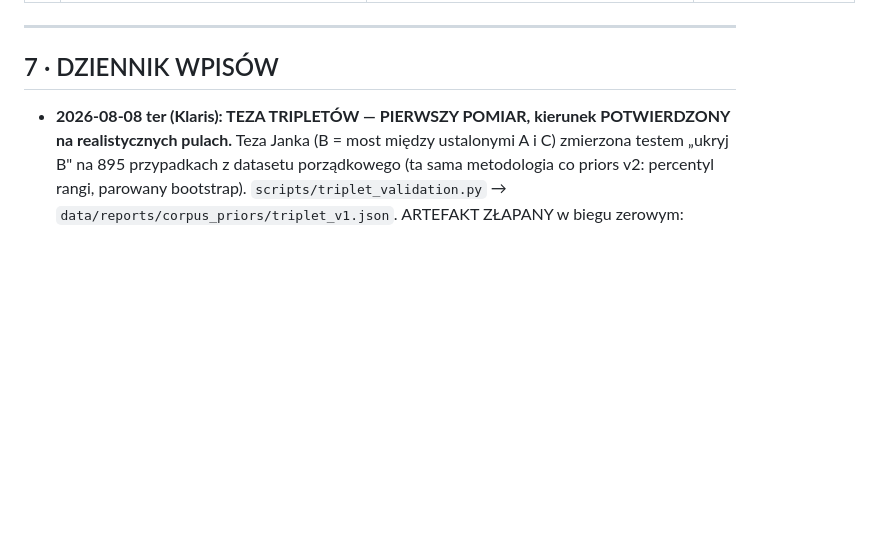
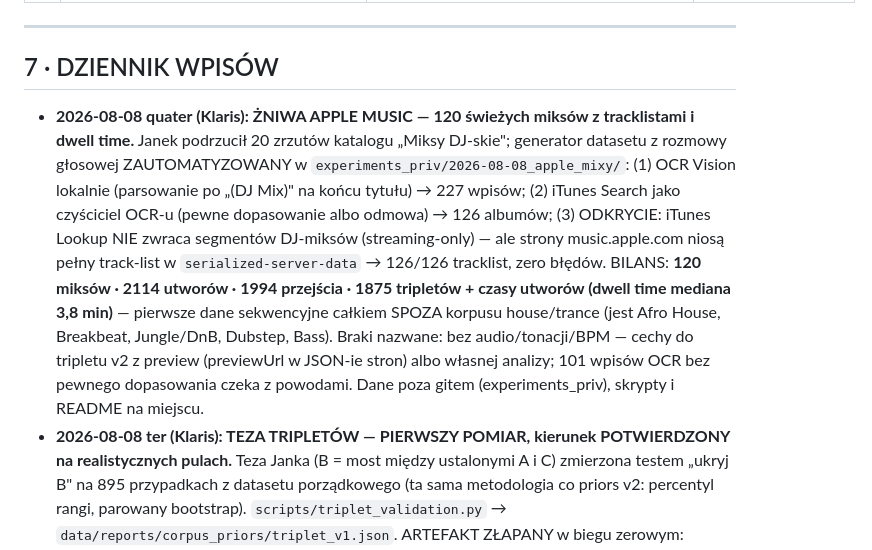
Before and after one commit to JANEK-PNG/dancelab-engine, a Markdown page: PROJECT_LEDGER.md, the part around the change. GitHub-like rendering; blank space fills up the shorter version.

Commit message:
Ledger: Apple Music harvest - 120 mixes with tracklists and dwell time
Screenshots -> local Vision OCR -> iTunes Search as the OCR cleaner ->
music.apple.com pages for tracklists (iTunes Lookup hides DJ-mix
segments; the web page's serialized-server-data has them all).
Data and scripts live in experiments_priv (untracked).

Co-Authored-By: Claude Fable 5 <noreply@anthropic.com>

```diff
--- a/PROJECT_LEDGER.md
+++ b/PROJECT_LEDGER.md
@@ -356,6 +356,7 @@ te osie paczki B są nadal DO ZROBIENIA.
 ---
 
 ## 7 · DZIENNIK WPISÓW
+- **2026-08-08 quater (Klaris): ŻNIWA APPLE MUSIC — 120 świeżych miksów z tracklistami i dwell time.** Janek podrzucił 20 zrzutów katalogu „Miksy DJ-skie"; generator datasetu z rozmowy głosowej ZAUTOMATYZOWANY w `experiments_priv/2026-08-08_apple_mixy/`: (1) OCR Vision lokalnie (parsowanie po „(DJ Mix)" na końcu tytułu) → 227 wpisów; (2) iTunes Search jako czyściciel OCR-u (pewne dopasowanie albo odmowa) → 126 albumów; (3) ODKRYCIE: iTunes Lookup NIE zwraca segmentów DJ-miksów (streaming-only) — ale strony music.apple.com niosą pełny track-list w `serialized-server-data` → 126/126 tracklist, zero błędów. BILANS: **120 miksów · 2114 utworów · 1994 przejścia · 1875 tripletów + czasy utworów (dwell time mediana 3,8 min)** — pierwsze dane sekwencyjne całkiem SPOZA korpusu house/trance (jest Afro House, Breakbeat, Jungle/DnB, Dubstep, Bass). Braki nazwane: bez audio/tonacji/BPM — cechy do tripletu v2 z preview (previewUrl w JSON-ie stron) albo własnej analizy; 101 wpisów OCR bez pewnego dopasowania czeka z powodami. Dane poza gitem (experiments_priv), skrypty i README na miejscu.
 - **2026-08-08 ter (Klaris): TEZA TRIPLETÓW — PIERWSZY POMIAR, kierunek POTWIERDZONY na realistycznych pulach.** Teza Janka (B = most między ustalonymi A i C) zmierzona testem „ukryj B" na 895 przypadkach z datasetu porządkowego (ta sama metodologia co priors v2: percentyl rangi, parowany bootstrap). `scripts/triplet_validation.py` → `data/reports/corpus_priors/triplet_v1.json`. ARTEFAKT ZŁAPANY w biegu zerowym: kandydaci datasetu to utwory, które DOPIERO zagrają, więc C siedział w puli i scorer tripletowy „wygrywał" kandydatem C (idealne C→C) — po usunięciu C z puli wyścig uczciwy. BIEG 1 (pula wewnątrz-miksowa ~3,5): nasycona, różnice nieistotne (triplet-zmierzone 0,392 vs para 0,400, p=0,25). BIEG 2 (pula 25 = B* + 24 dystraktory z korpusu): **triplet wygrywa na KAŻDEJ metryce** — ręczne: 0,207 vs 0,239, top1 19,6% vs 15,5%, **p<0,0001**; zmierzone: 0,191 vs 0,198, top1 **25,0% vs 22,0%**, wymienny 26,8% vs 23,7%, p=0,082 (kierunek spójny, o włos od istotności). Bonus: „tylko przyszłość" (score B→C) sama w sobie przewiduje B na poziomie modelu parowego — przyszłość niesie tyle informacji co przeszłość. NASTĘPNE (v2, wymaga splitu żeby nie przeuczyć): wagi asymetryczne A→B vs B→C, dystraktory gatunkowe (trudniejsze), dwell time. Materiał publikowalny (ISMIR LBD — wątek aplikacji Apple).
 - **2026-08-08 bis (Klaris): ZRZUTY EKRANU W INSTRUKCJI PDF + naprawa „Wczytaj plan".** Życzenie Janka: screenshoty w PDF. Zrobione nieme zrzuty SVG z REALNYCH danych (biblioteka 256 utworów, wczytany plan, edytor cue z 28 padami) — wpięte w HTML jako data-URI (instrukcja samowystarczalna), PDF na biurku 318 KB. PO DRODZE skrypt zrzutów ZŁAPAŁ realny bug: `_pool_ctx_for` (ścieżka O=wczytaj plan BEZ wcześniejszej budowy) wołał `attach_rekordbox_meta` bez importu — worker połykał NameError jako notkę „wczytanie nie wyszło" i plan nigdy nie wchodził. Naprawione + test regresyjny. Wniosek na przyszłość: nieme przebiegi na realnych danych łapią to, czego testy na atrapach nie widzą. Testy: **693 zielone**.
 - **2026-08-08 (Klaris): EDYTOR CUE — ETAP 1b+2: LISTA+KARTA I EDYCJA PADÓW.** Janek odrzucił tabelę wiersz-na-cue („na każde cue powielony utwór") i poprosił o research + propozycje „jak tekstowo pokazać waveform z cue". Research (Tufte sparklines, NN/g progressive disclosure, przestroga przed „wszystko naraz" RB) → 4 propozycje → wybór B: lista (utwór=wiersz, oś energii ze złotymi literami padów) + karta utworu pod listą (energia z klatek RMS, pas sekcji z segmentacji, pady na osi, podziałka, lista padów). Wyjaśnienie wizualne 5-krokowe (widget) → „ok, już rozumiem" → zbudowane. EDYCJA jak na CDJ: litera=pad (nowy przy głowicy odtwarzacza albo na środku, snap do bitu), ←/→ ±1 uderzenie (Shift ±8, PgUp/PgDn ±32; skok odtwarzacza ustępuje przy wybranym padzie), X zdejmij, Z cofnij (migawki), Esc. Propozycja silnika NIGDY nie znika (kropka + „silnik proponował…"), każda operacja idzie do werdyktów (cue_postaw/przesuniecie/zdjecie) — czysta miara „o ile silnik się mylił". Czyste moduły poza skórą UI (przenośne do GUI). Dowód: headless SVG. Testy: **692 zielone** (3 pominięte — otwarty Rekordbox). NASTĘPNE: etap 3 odsłuch od pada, etap 4 zapis+kolizje.
```
